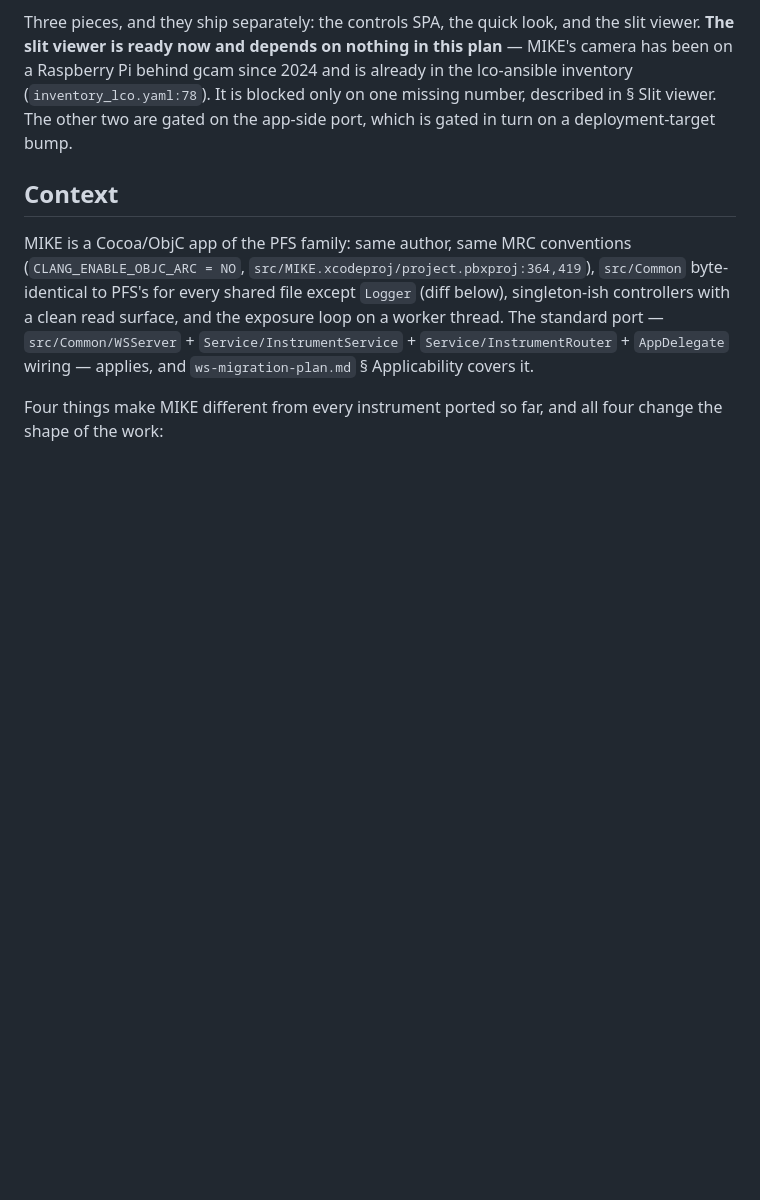
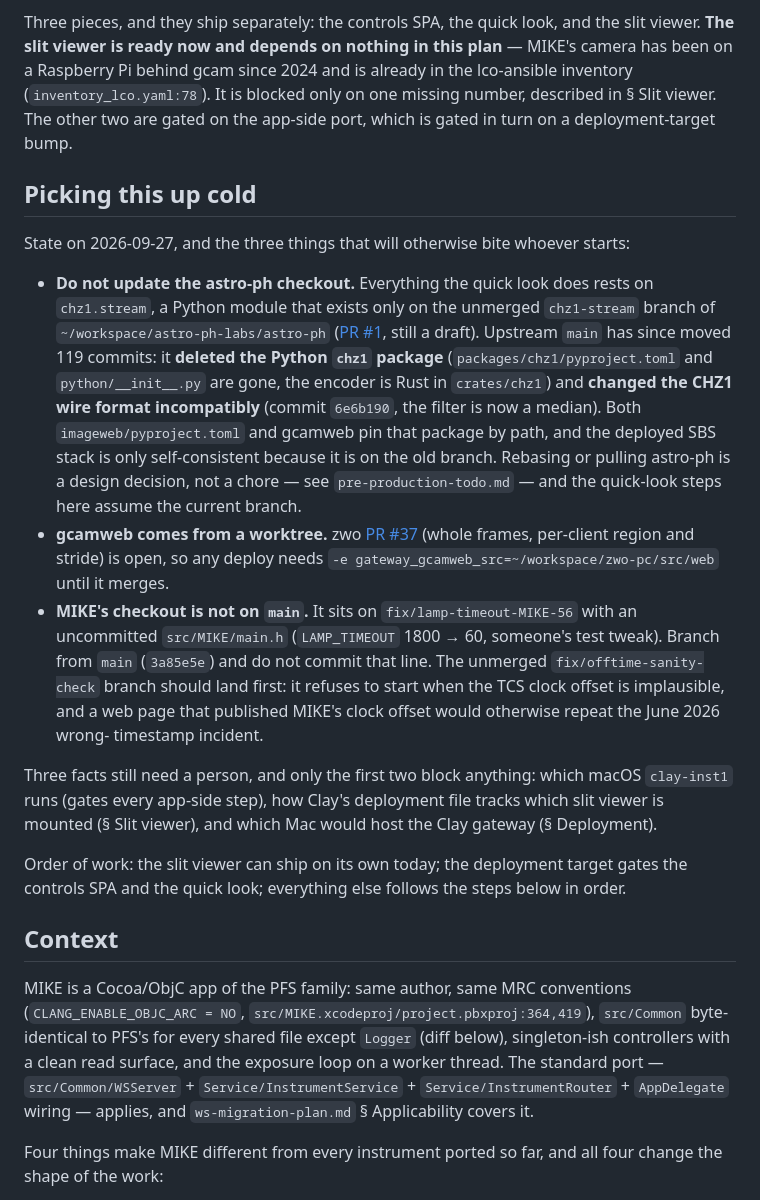
Before and after one commit to carnegie-observatories/lco-instrument-web, a Markdown page: docs/plans/ws-migration-mike-plan.md, the part around the change. GitHub-like rendering; blank space fills up the shorter version.

Commit message:
plan: MIKE -- how to pick this up cold, and the astro-ph dependency warning

```diff
--- a/docs/plans/ws-migration-mike-plan.md
+++ b/docs/plans/ws-migration-mike-plan.md
@@ -10,6 +10,45 @@ plan** — MIKE's camera has been on a Raspberry Pi behind gcam since 2024 and i
 already in the lco-ansible inventory (`inventory_lco.yaml:78`). It is blocked
 only on one missing number, described in § Slit viewer. The other two are gated
 on the app-side port, which is gated in turn on a deployment-target bump.
+
+## Picking this up cold
+
+State on 2026-09-27, and the three things that will otherwise bite whoever
+starts:
+
+- **Do not update the astro-ph checkout.** Everything the quick look does rests
+  on `chz1.stream`, a Python module that exists only on the unmerged
+  `chz1-stream` branch of `~/workspace/astro-ph-labs/astro-ph`
+  ([PR #1](https://github.com/astro-ph-labs/astro-ph/pull/1), still a draft).
+  Upstream `main` has since moved 119 commits: it **deleted the Python `chz1`
+  package** (`packages/chz1/pyproject.toml` and `python/__init__.py` are gone,
+  the encoder is Rust in `crates/chz1`) and **changed the CHZ1 wire format
+  incompatibly** (commit `6e6b190`, the filter is now a median). Both
+  `imageweb/pyproject.toml` and gcamweb pin that package by path, and the
+  deployed SBS stack is only self-consistent because it is on the old branch.
+  Rebasing or pulling astro-ph is a design decision, not a chore — see
+  `pre-production-todo.md` — and the quick-look steps here assume the current
+  branch.
+- **gcamweb comes from a worktree.** zwo
+  [PR #37](https://github.com/carnegie-observatories/zwo/pull/37) (whole frames,
+  per-client region and stride) is open, so any deploy needs
+  `-e gateway_gcamweb_src=~/workspace/zwo-pc/src/web` until it merges.
+- **MIKE's checkout is not on `main`.** It sits on `fix/lamp-timeout-MIKE-56`
+  with an uncommitted `src/MIKE/main.h` (`LAMP_TIMEOUT` 1800 → 60, someone's
+  test tweak). Branch from `main` (`3a85e5e`) and do not commit that line.
+  The unmerged `fix/offtime-sanity-check` branch should land first: it refuses
+  to start when the TCS clock offset is implausible, and a web page that
+  published MIKE's clock offset would otherwise repeat the June 2026 wrong-
+  timestamp incident.
+
+Three facts still need a person, and only the first two block anything:
+which macOS `clay-inst1` runs (gates every app-side step), how Clay's
+deployment file tracks which slit viewer is mounted (§ Slit viewer), and which
+Mac would host the Clay gateway (§ Deployment).
+
+Order of work: the slit viewer can ship on its own today; the deployment target
+gates the controls SPA and the quick look; everything else follows the steps
+below in order.
 
 ## Context
 
```
